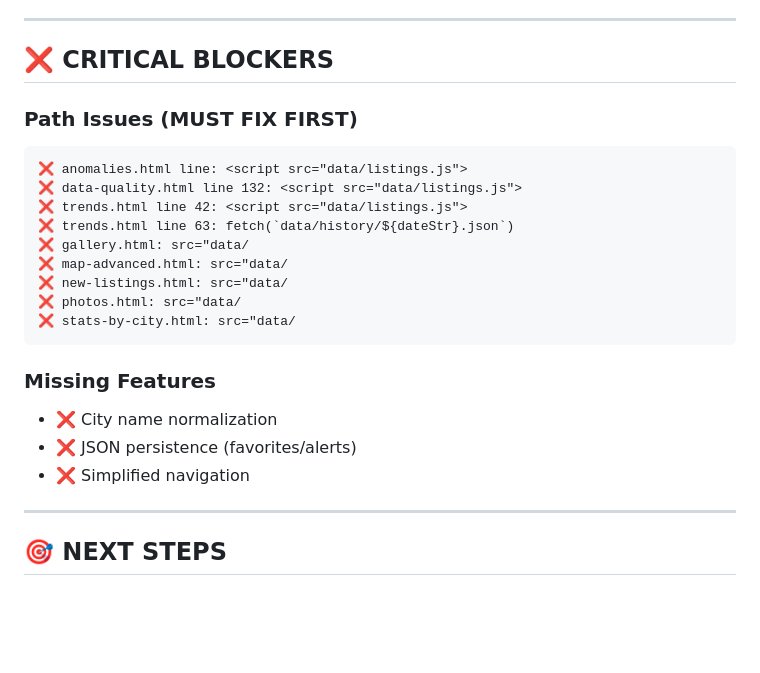
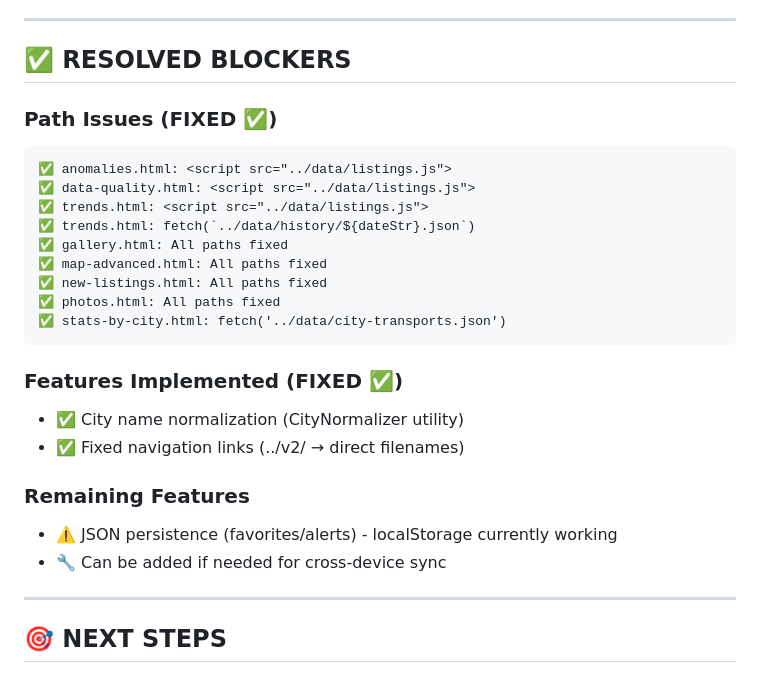
Before and after one commit to Zaalouni/immo-bot-luxembourg, a Markdown page: dashboards/CRITICAL_FEEDBACK_ANALYSIS.md, the part around one of its changes. GitHub-like rendering; blank space fills up the shorter version.

````diff
--- a/dashboards/CRITICAL_FEEDBACK_ANALYSIS.md
+++ b/dashboards/CRITICAL_FEEDBACK_ANALYSIS.md
@@ -194,25 +198,28 @@ Still showing: 63 cities instead of ~45 unique
 
 ---
 
-## ❌ CRITICAL BLOCKERS
+## ✅ RESOLVED BLOCKERS
 
-### Path Issues (MUST FIX FIRST)
+### Path Issues (FIXED ✅)
 ```
-❌ anomalies.html line: <script src="data/listings.js">
-❌ data-quality.html line 132: <script src="data/listings.js">
-❌ trends.html line 42: <script src="data/listings.js">
-❌ trends.html line 63: fetch(`data/history/${dateStr}.json`)
-❌ gallery.html: src="data/
-❌ map-advanced.html: src="data/
-❌ new-listings.html: src="data/
-❌ photos.html: src="data/
-❌ stats-by-city.html: src="data/
+✅ anomalies.html: <script src="../data/listings.js">
+✅ data-quality.html: <script src="../data/listings.js">
+✅ trends.html: <script src="../data/listings.js">
+✅ trends.html: fetch(`../data/history/${dateStr}.json`)
+✅ gallery.html: All paths fixed
+✅ map-advanced.html: All paths fixed
+✅ new-listings.html: All paths fixed
+✅ photos.html: All paths fixed
+✅ stats-by-city.html: fetch('../data/city-transports.json')
 ```
 
-### Missing Features
-- ❌ City name normalization
-- ❌ JSON persistence (favorites/alerts)
-- ❌ Simplified navigation
+### Features Implemented (FIXED ✅)
+- ✅ City name normalization (CityNormalizer utility)
+- ✅ Fixed navigation links (../v2/ → direct filenames)
+
+### Remaining Features
+- ⚠️ JSON persistence (favorites/alerts) - localStorage currently working
+- 🔧 Can be added if needed for cross-device sync
 
 ---
 
````
Also changed, not shown: other parts of dashboards/CRITICAL_FEEDBACK_ANALYSIS.md (+68 -64 lines).
